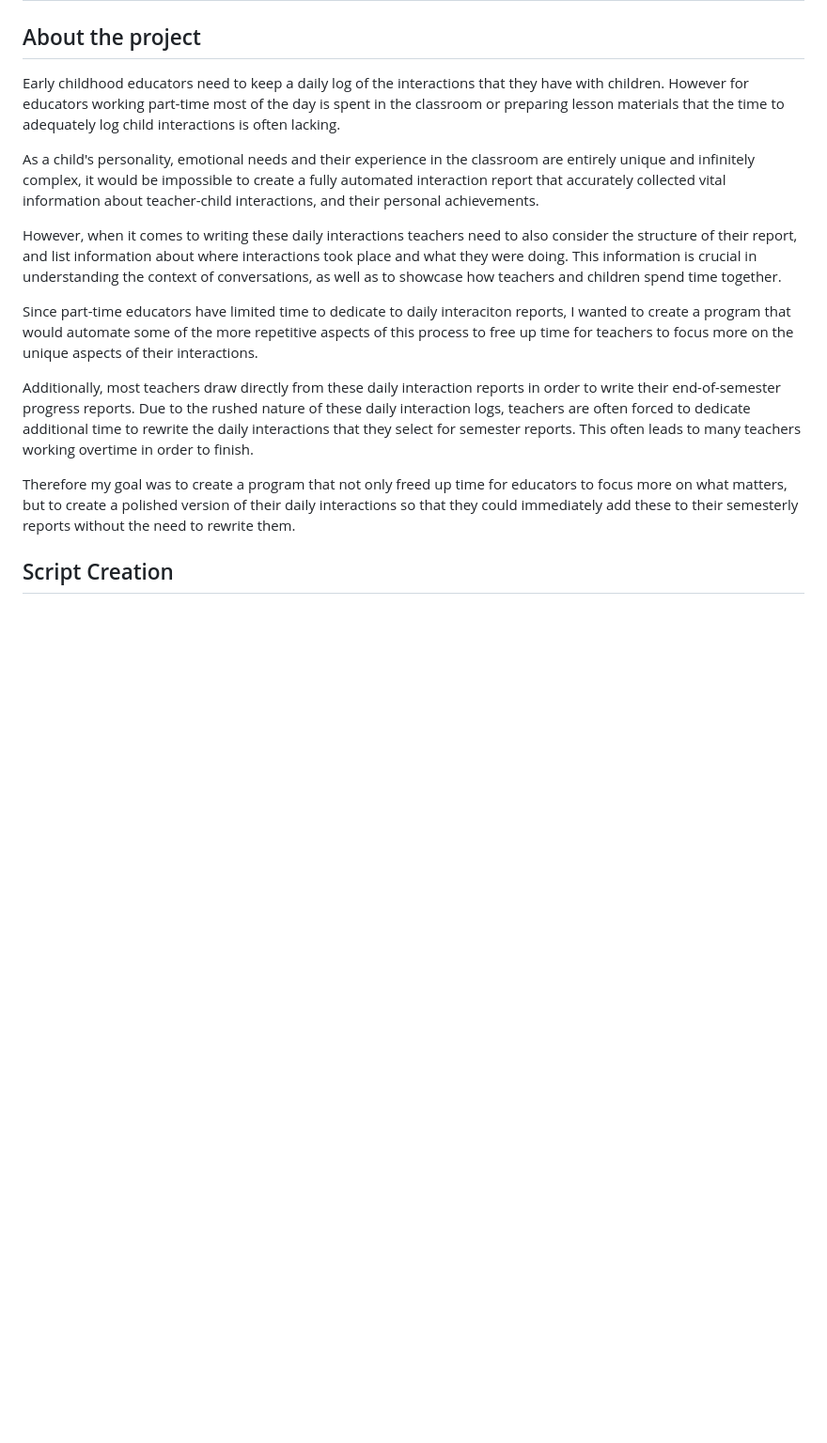
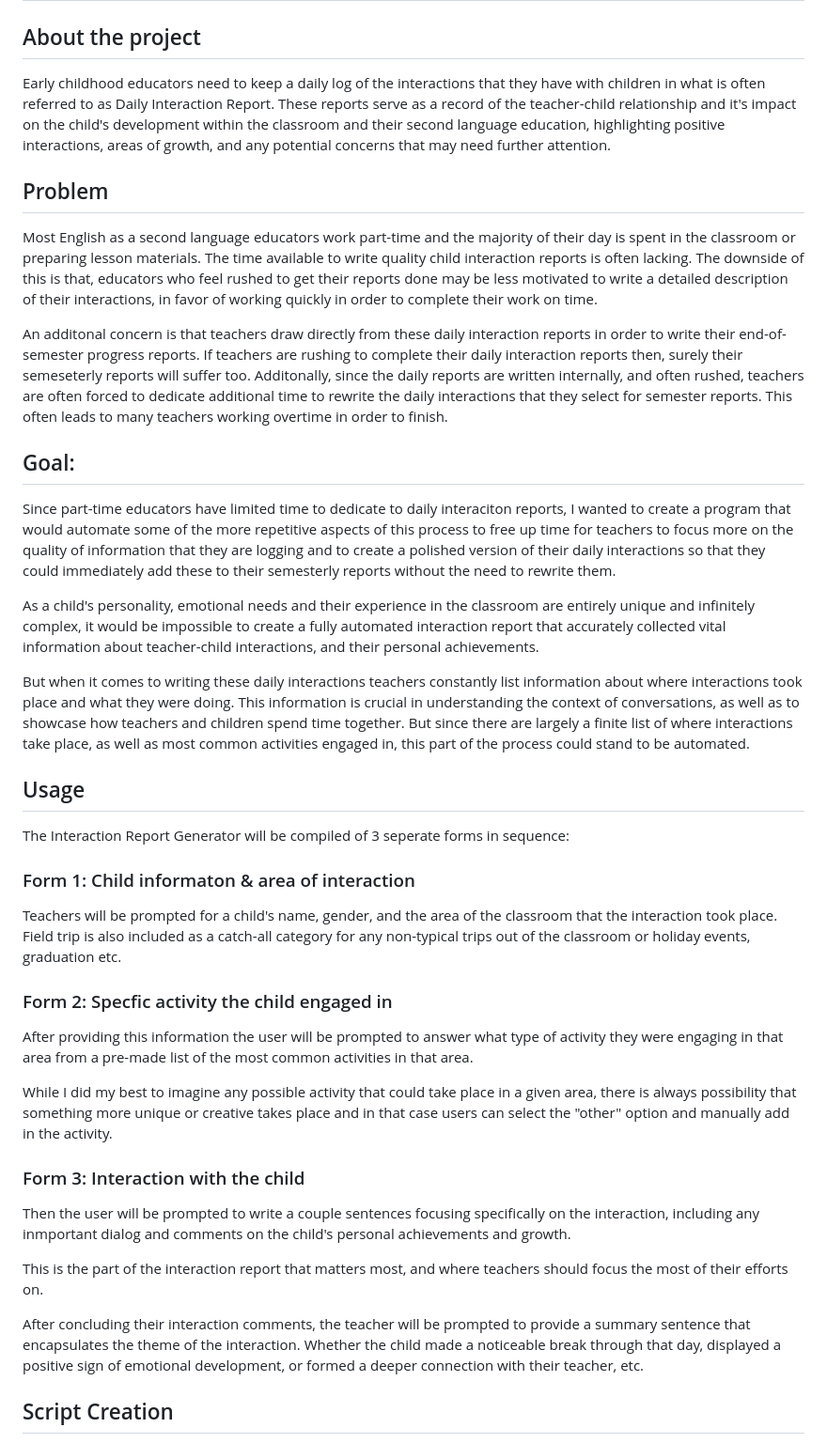
Before and after one commit to sweetnightkitty/interaction-reports, a Markdown page: README.md, the part around the change. Shown at 94% size. Drawn GitHub-style; blank space fills up the shorter version.

Commit message:
Docs: Update README with thorough usage guide

```diff
--- a/README.md
+++ b/README.md
@@ -2,19 +2,42 @@
 
 ## About the project
 
-Early childhood educators need to keep a daily log of the interactions that they have with children. However for educators working part-time most of the day is spent in the classroom or preparing lesson materials that the time to adequately log child interactions is often lacking.
+Early childhood educators need to keep a daily log of the interactions that they have with children in what is often referred to as Daily Interaction Report. These reports serve as a record of the teacher-child relationship and it's impact on the child's development within the classroom and their second language education, highlighting positive interactions, areas of growth, and any potential concerns that may need further attention.
+
+
+## Problem
+
+Most English as a second language educators work part-time and the majority of their day is spent in the classroom or preparing lesson materials. The time available to write quality child interaction reports is often lacking. The downside of this is that, educators who feel rushed to get their reports done may be less motivated to write a detailed description of their interactions, in favor of working quickly in order to complete their work on time.
+
+An additonal concern is that teachers draw directly from these daily interaction reports in order to write their end-of-semester progress reports. If teachers are rushing to complete their daily interaction reports then, surely their semeseterly reports will suffer too. Additonally, since the daily reports are written internally, and often rushed, teachers are often forced to dedicate additional time to rewrite the daily interactions that they select for semester reports. This often leads to many teachers working overtime in order to finish.
+
+## Goal:
+Since part-time educators have limited time to dedicate to daily interaciton reports, I wanted to create a program that would automate some of the more repetitive aspects of this process to free up time for teachers to focus more on the quality of information that they are logging and to create a polished version of their daily interactions so that they could immediately add these to their semesterly reports without the need to rewrite them.
 
 As a child's personality, emotional needs and their experience in the classroom are entirely unique and infinitely complex, it would be impossible to create a fully automated interaction report that accurately collected vital information about teacher-child interactions, and their personal achievements.
 
-However, when it comes to writing these daily interactions teachers need to also consider the structure of their report, and list information about where interactions took place and what they were doing. This information is crucial in understanding the context of conversations, as well as to showcase how teachers and children spend time together.
-
-Since part-time educators have limited time to dedicate to daily interaciton reports, I wanted to create a program that would automate some of the more repetitive aspects of this process to free up time for teachers to focus more on the unique aspects of their interactions.
-
-Additionally, most teachers draw directly from these daily interaction reports in order to write their end-of-semester progress reports. Due to the rushed nature of these daily interaction logs, teachers are often forced to dedicate additional time to rewrite the daily interactions that they select for semester reports. This often leads to many teachers working overtime in order to finish.
-
-Therefore my goal was to create a program that not only freed up time for educators to focus more on what matters, but to create a polished version of their daily interactions so that they could immediately add these to their semesterly reports without the need to rewrite them.
+But when it comes to writing these daily interactions teachers constantly list information about where interactions took place and what they were doing. This information is crucial in understanding the context of conversations, as well as to showcase how teachers and children spend time together. But since there are largely a finite list of where interactions take place, as well as most common activities engaged in, this part of the process could stand to be automated.
 
 
+## Usage
+
+The Interaction Report Generator will be compiled of 3 seperate forms in sequence:
+
+### Form 1: Child informaton & area of interaction
+Teachers will be prompted for a child's name, gender, and the area of the classroom that the interaction took place. Field trip is also included as a catch-all category for any non-typical trips out of the classroom or holiday events, graduation etc.
+
+### Form 2: Specfic activity the child engaged in
+After providing this information the user will be prompted to answer what type of activity they were engaging in that area from a pre-made list of the most common activities in that area.
+
+While I did my best to imagine any possible activity that could take place in a given area, there is always possibility that something more unique or creative takes place and in that case users can select the "other" option and manually add in the activity.
+
+### Form 3: Interaction with the child
+
+Then the user will be prompted to write a couple sentences focusing specifically on the interaction, including any inmportant dialog and comments on the child's personal achievements and growth.
+
+This is the part of the interaction report that matters most, and where teachers should focus the most of their efforts on.
+
+After concluding their interaction comments, the teacher will be prompted to provide a summary sentence that encapsulates the theme of the interaction. Whether the child made a noticeable break through that day, displayed a positive sign of emotional development, or formed a deeper connection with their teacher, etc.
 
 
 ## Script Creation
```
